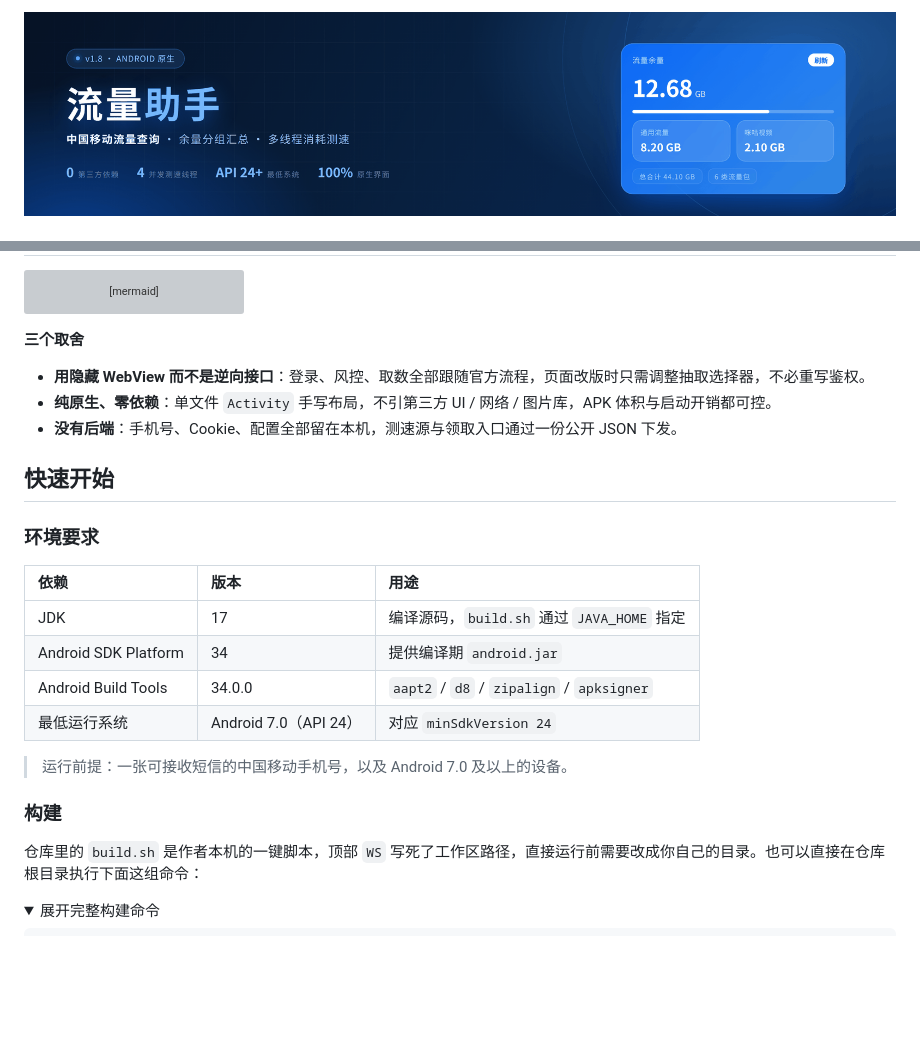
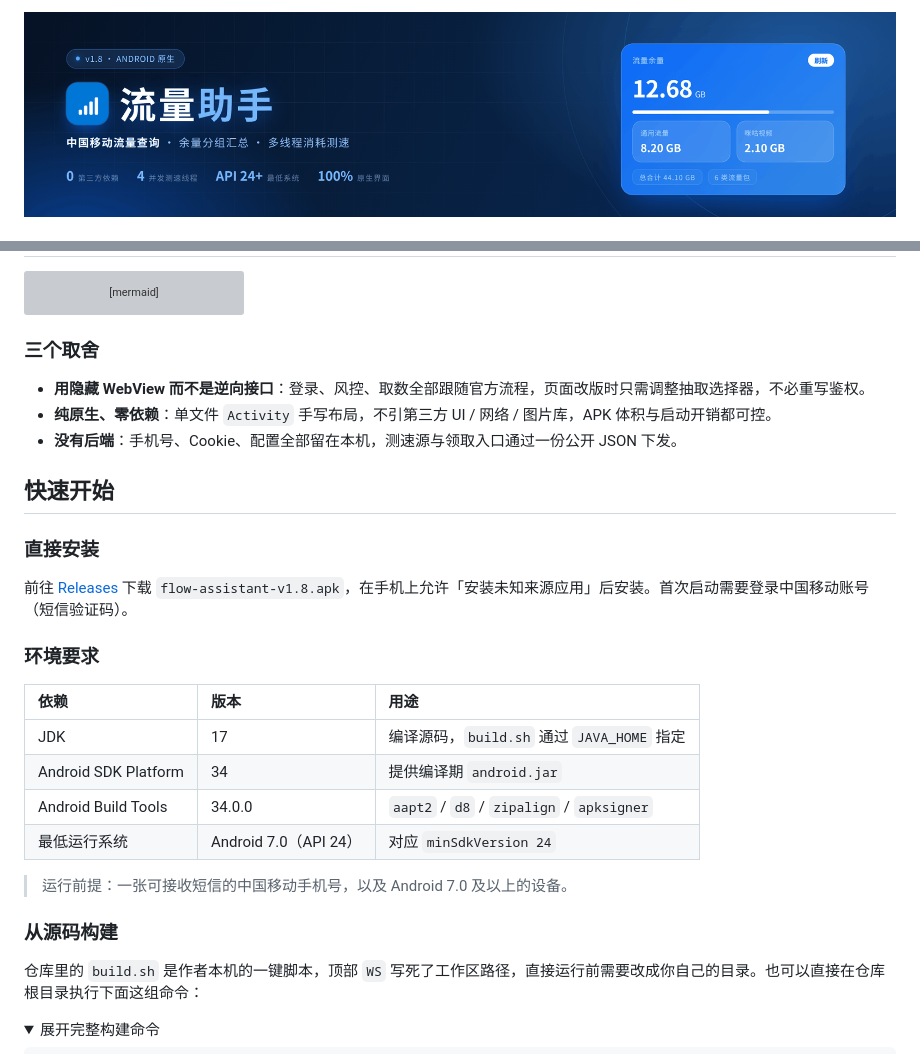
Before and after one commit to fuoins/flow-assistant, a Markdown page: README.md, 2 parts joined by grey strips. GitHub-like rendering; pictures changed too: assets/banner.png; folded sections open; blank space fills up the shorter version; grey boxes are pictures that could not be loaded.

Commit message:
docs: 补充 APK 下载入口，横幅加入应用图标

````diff
--- a/README.md
+++ b/README.md
@@ -93,13 +94,17 @@ flowchart LR
   class B,C,E,F soft
 ```
 
-**三个取舍**
+### 三个取舍
 
 - **用隐藏 WebView 而不是逆向接口**：登录、风控、取数全部跟随官方流程，页面改版时只需调整抽取选择器，不必重写鉴权。
 - **纯原生、零依赖**：单文件 `Activity` 手写布局，不引第三方 UI / 网络 / 图片库，APK 体积与启动开销都可控。
 - **没有后端**：手机号、Cookie、配置全部留在本机，测速源与领取入口通过一份公开 JSON 下发。
 
 ## 快速开始
+
+### 直接安装
+
+前往 [Releases](https://github.com/fuoins/flow-assistant/releases/latest) 下载 `flow-assistant-v1.8.apk`，在手机上允许「安装未知来源应用」后安装。首次启动需要登录中国移动账号（短信验证码）。
 
 ### 环境要求
 
@@ -112,7 +117,7 @@ flowchart LR
 
 > 运行前提：一张可接收短信的中国移动手机号，以及 Android 7.0 及以上的设备。
 
-### 构建
+### 从源码构建
 
 仓库里的 `build.sh` 是作者本机的一键脚本，顶部 `WS` 写死了工作区路径，直接运行前需要改成你自己的目录。也可以直接在仓库根目录执行下面这组命令：
 
````
Also changed, not shown: other parts of README.md (+2 -1 lines).
